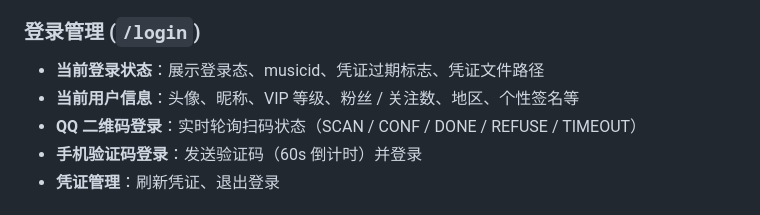
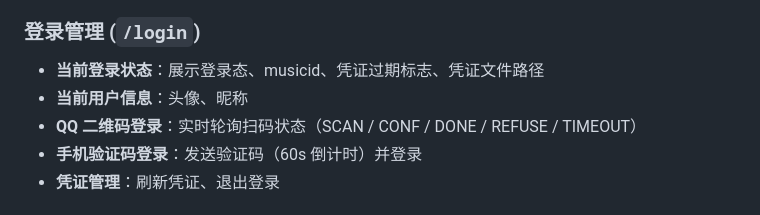
Before and after one commit to Qiscard/QQMusicapi, a Markdown page: README.md, the part around the change. Drawn GitHub-style.

```diff
--- a/README.md
+++ b/README.md
@@ -153,7 +153,7 @@ PORT=3000 DEVICE_PATH=./device.json npm start
 ### 登录管理 (`/login`)
 
 - **当前登录状态**：展示登录态、musicid、凭证过期标志、凭证文件路径
-- **当前用户信息**：头像、昵称、VIP 等级、粉丝 / 关注数、地区、个性签名等
+- **当前用户信息**：头像、昵称
 - **QQ 二维码登录**：实时轮询扫码状态（SCAN / CONF / DONE / REFUSE / TIMEOUT）
 - **手机验证码登录**：发送验证码（60s 倒计时）并登录
 - **凭证管理**：刷新凭证、退出登录
```
